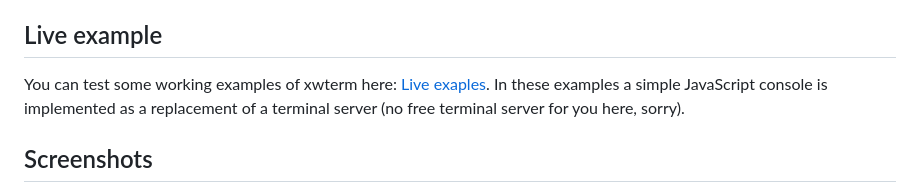
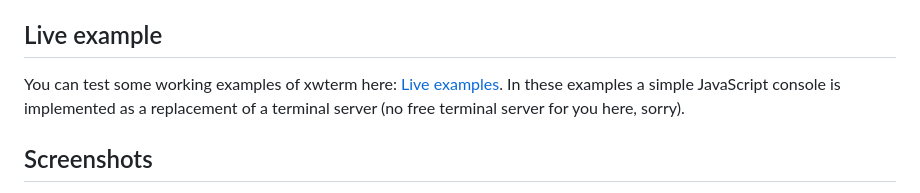
Before and after one commit to giusguerrini/xwterm, a Markdown page: README.md, the part around the change. Drawn GitHub-style.

```diff
--- a/README.md
+++ b/README.md
@@ -123,7 +123,7 @@ A (still incomplete) documentation of the package, mainly classes and their meth
 
 ## Live example
 You can test some working examples of xwterm here:
-[Live exaples](https://giusguerrini.github.io/xwterm/live.html). In these examples a simple JavaScript console
+[Live examples](https://giusguerrini.github.io/xwterm/live.html). In these examples a simple JavaScript console
 is implemented as a replacement of a terminal server (no free terminal server for you here, sorry).
 
 ## Screenshots
```
